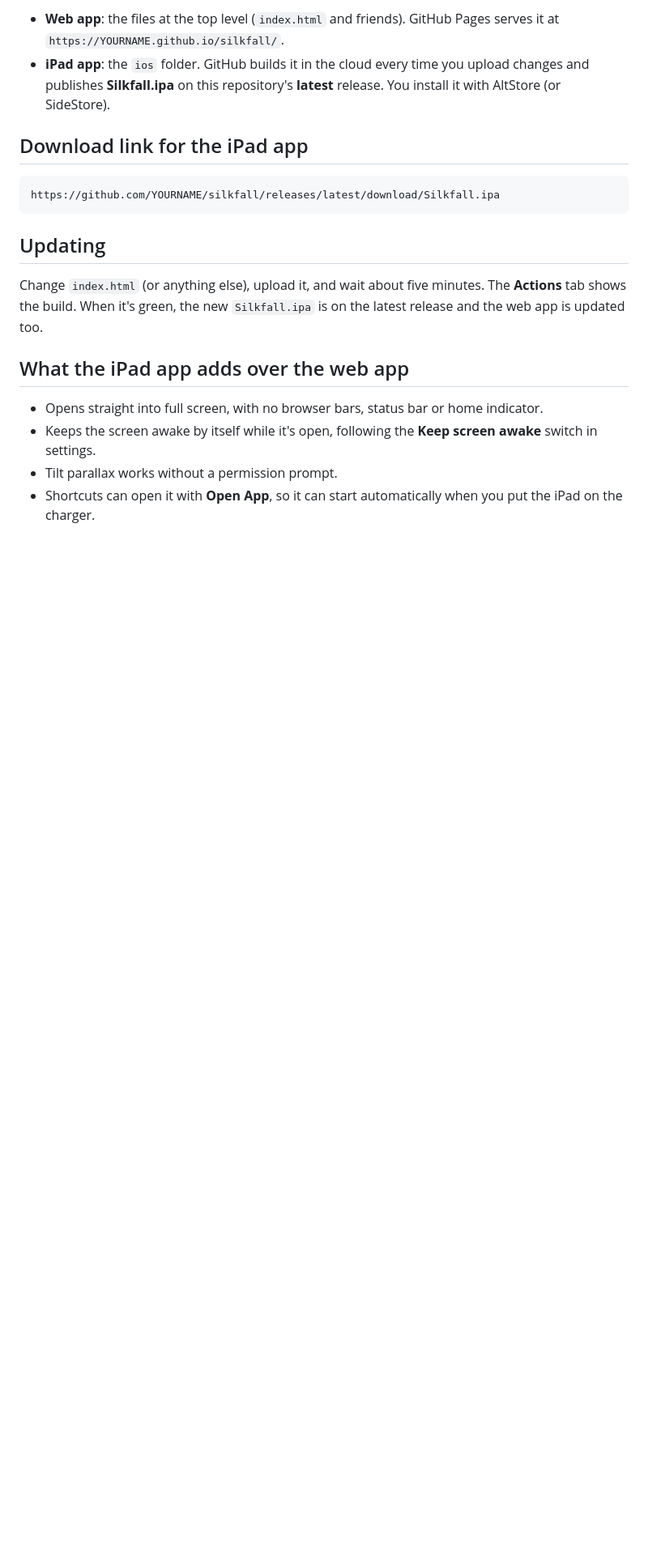
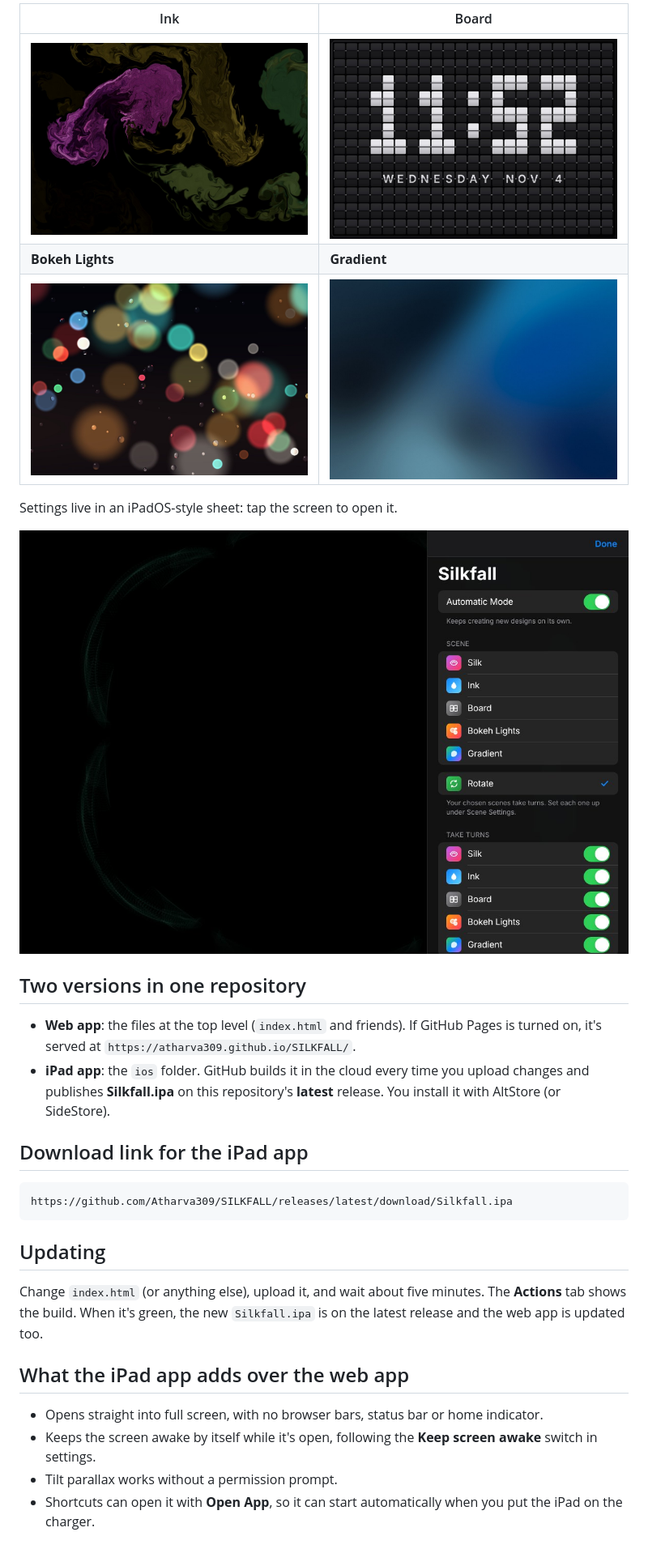
Before and after one commit to Atharva309/SILKFALL, a Markdown page: README.md, the part around one of its changes. Shown at 81% size. GitHub-like rendering; pictures changed too: docs/board.jpg (added), docs/bokeh.jpg (added), docs/ink.jpg (added); blank space fills up the shorter version.

````diff
--- a/README.md
+++ b/README.md
@@ -12,11 +14,23 @@ This repository holds two versions of the same app:
 
-- **Web app**: the files at the top level (`index.html` and friends). GitHub Pages serves it at `https://YOURNAME.github.io/silkfall/`.
+| Ink | Board |
+| --- | --- |
+| ![Ink](docs/ink.jpg) | ![Board](docs/board.jpg) |
+| **Bokeh Lights** | **Gradient** |
+| ![Bokeh Lights](docs/bokeh.jpg) | ![Gradient](docs/mesh.jpg) |
+
+Settings live in an iPadOS-style sheet: tap the screen to open it.
+
+![Settings](docs/settings.jpg)
+
+## Two versions in one repository
+
+- **Web app**: the files at the top level (`index.html` and friends). If GitHub Pages is turned on, it's served at `https://atharva309.github.io/SILKFALL/`.
 - **iPad app**: the `ios` folder. GitHub builds it in the cloud every time you upload changes and publishes **Silkfall.ipa** on this repository's **latest** release. You install it with AltStore (or SideStore).
 
 ## Download link for the iPad app
 
 ```
-https://github.com/YOURNAME/silkfall/releases/latest/download/Silkfall.ipa
+https://github.com/Atharva309/SILKFALL/releases/latest/download/Silkfall.ipa
 ```
 
 ## Updating
````
Also changed, not shown: other parts of README.md (+5 -3 lines), docs/silk.jpg (added), 2 other files.
